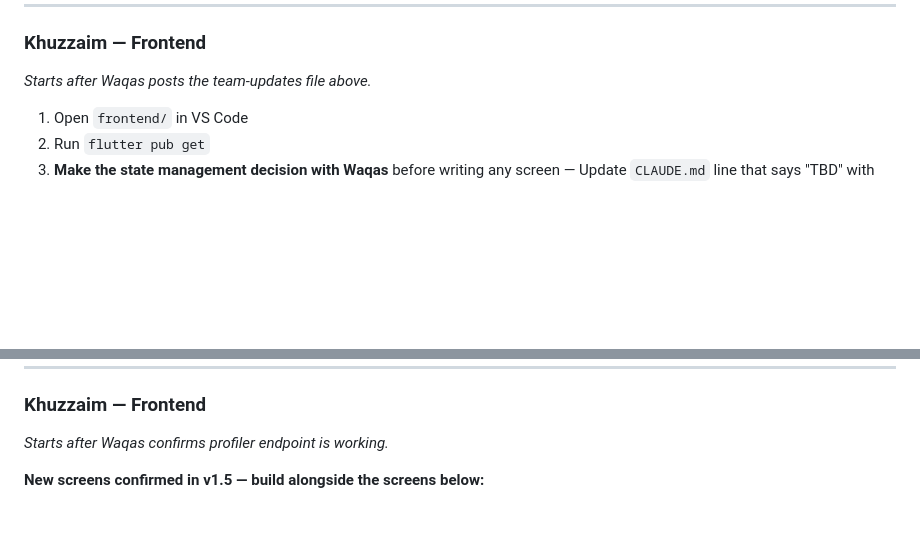
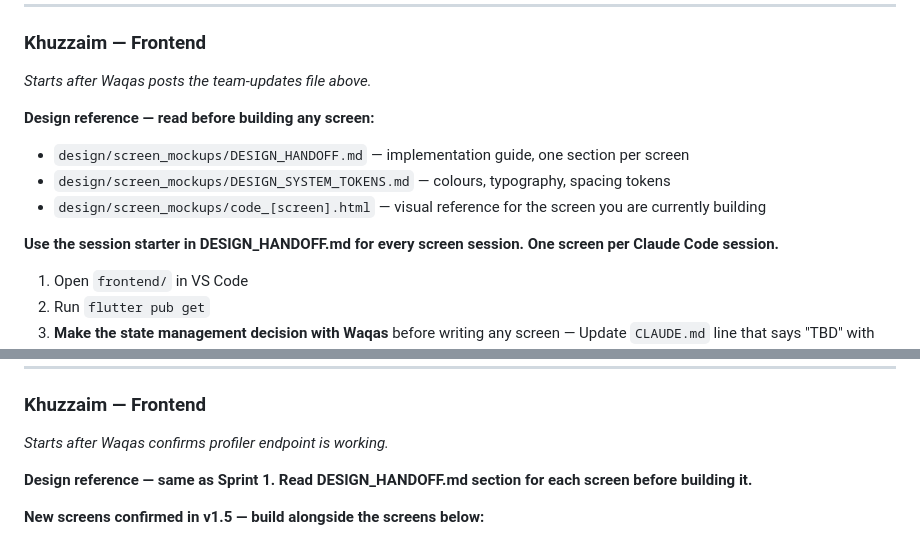
Before and after one commit to Waqas01CP/fyp-career-guidance, a Markdown page: docs/00_architecture/SPRINT_PLAN.md, 2 parts joined by grey strips. Drawn GitHub-style; blank space fills up the shorter version.

Commit message:
docs(architecture): v1.6 — design phase complete, screen count corrected to 16

```diff
--- a/docs/00_architecture/SPRINT_PLAN.md
+++ b/docs/00_architecture/SPRINT_PLAN.md
@@ -66,6 +66,13 @@ Each sprint ends with an Opus Integration Chat gate check — do not skip this.
 ### Khuzzaim — Frontend
 
 *Starts after Waqas posts the team-updates file above.*
+
+**Design reference — read before building any screen:**
+- `design/screen_mockups/DESIGN_HANDOFF.md` — implementation guide, one section per screen
+- `design/screen_mockups/DESIGN_SYSTEM_TOKENS.md` — colours, typography, spacing tokens
+- `design/screen_mockups/code_[screen].html` — visual reference for the screen you are currently building
+
+**Use the session starter in DESIGN_HANDOFF.md for every screen session. One screen per Claude Code session.**
 
 1. Open `frontend/` in VS Code
 2. Run `flutter pub get`
@@ -155,6 +162,8 @@ Each sprint ends with an Opus Integration Chat gate check — do not skip this.
 ### Khuzzaim — Frontend
 
 *Starts after Waqas confirms profiler endpoint is working.*
+
+**Design reference — same as Sprint 1. Read DESIGN_HANDOFF.md section for each screen before building it.**
 
 **New screens confirmed in v1.5 — build alongside the screens below:**
 - `screens/onboarding/riasec_complete_screen.dart` — shown on 200 from POST /profile/quiz. Navigates to Grades Input.
```
